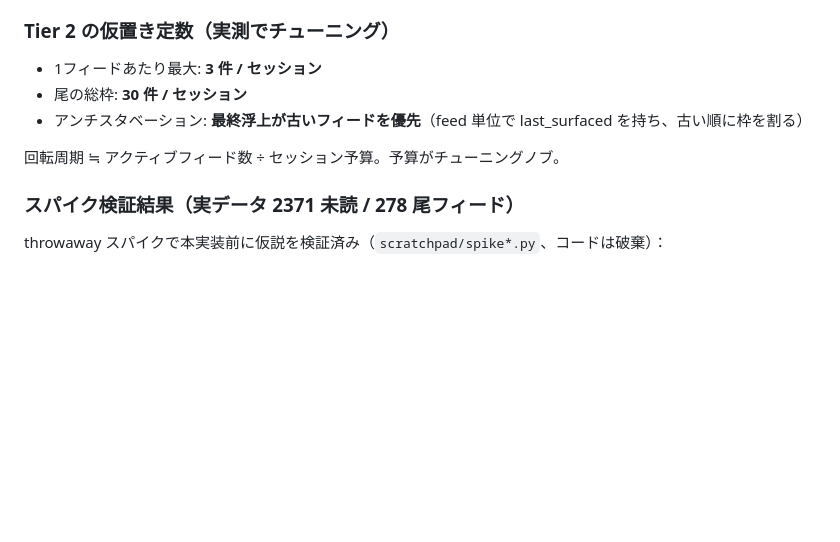
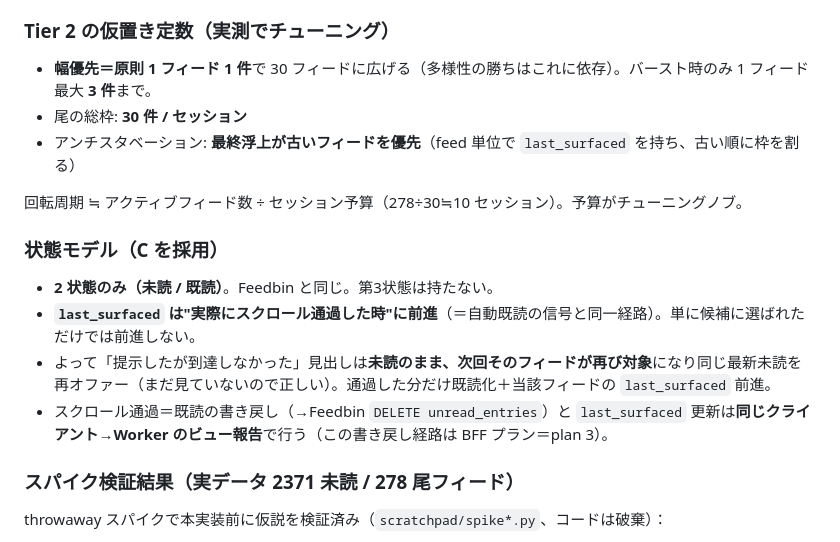
Before and after one commit to dlwr/buta, a Markdown page: DESIGN.md, the part around the change. GitHub-like rendering; blank space fills up the shorter version.

Commit message:
docs: adopt two-state model with view-driven last_surfaced (plan for anti-starvation)

```diff
--- a/DESIGN.md
+++ b/DESIGN.md
@@ -46,11 +46,18 @@ PWA (Cloudflare Pages, TypeScript) — 表示とトリアージ操作だけの
 
 ### Tier 2 の仮置き定数（実測でチューニング）
 
-- 1フィードあたり最大: **3 件 / セッション**
+- **幅優先＝原則 1 フィード 1 件**で 30 フィードに広げる（多様性の勝ちはこれに依存）。バースト時のみ 1 フィード最大 **3 件**まで。
 - 尾の総枠: **30 件 / セッション**
-- アンチスタベーション: **最終浮上が古いフィードを優先**（feed 単位で last_surfaced を持ち、古い順に枠を割る）
+- アンチスタベーション: **最終浮上が古いフィードを優先**（feed 単位で `last_surfaced` を持ち、古い順に枠を割る）
 
-回転周期 ≒ アクティブフィード数 ÷ セッション予算。予算がチューニングノブ。
+回転周期 ≒ アクティブフィード数 ÷ セッション予算（278÷30≒10 セッション）。予算がチューニングノブ。
+
+### 状態モデル（C を採用）
+
+- **2 状態のみ（未読 / 既読）**。Feedbin と同じ。第3状態は持たない。
+- **`last_surfaced` は"実際にスクロール通過した時"に前進**（＝自動既読の信号と同一経路）。単に候補に選ばれただけでは前進しない。
+- よって「提示したが到達しなかった」見出しは**未読のまま、次回そのフィードが再び対象**になり同じ最新未読を再オファー（まだ見ていないので正しい）。通過した分だけ既読化＋当該フィードの `last_surfaced` 前進。
+- スクロール通過＝既読の書き戻し（→Feedbin `DELETE unread_entries`）と `last_surfaced` 更新は**同じクライアント→Worker のビュー報告**で行う（この書き戻し経路は BFF プラン＝plan 3）。
 
 ### スパイク検証結果（実データ 2371 未読 / 278 尾フィード）
 
```
